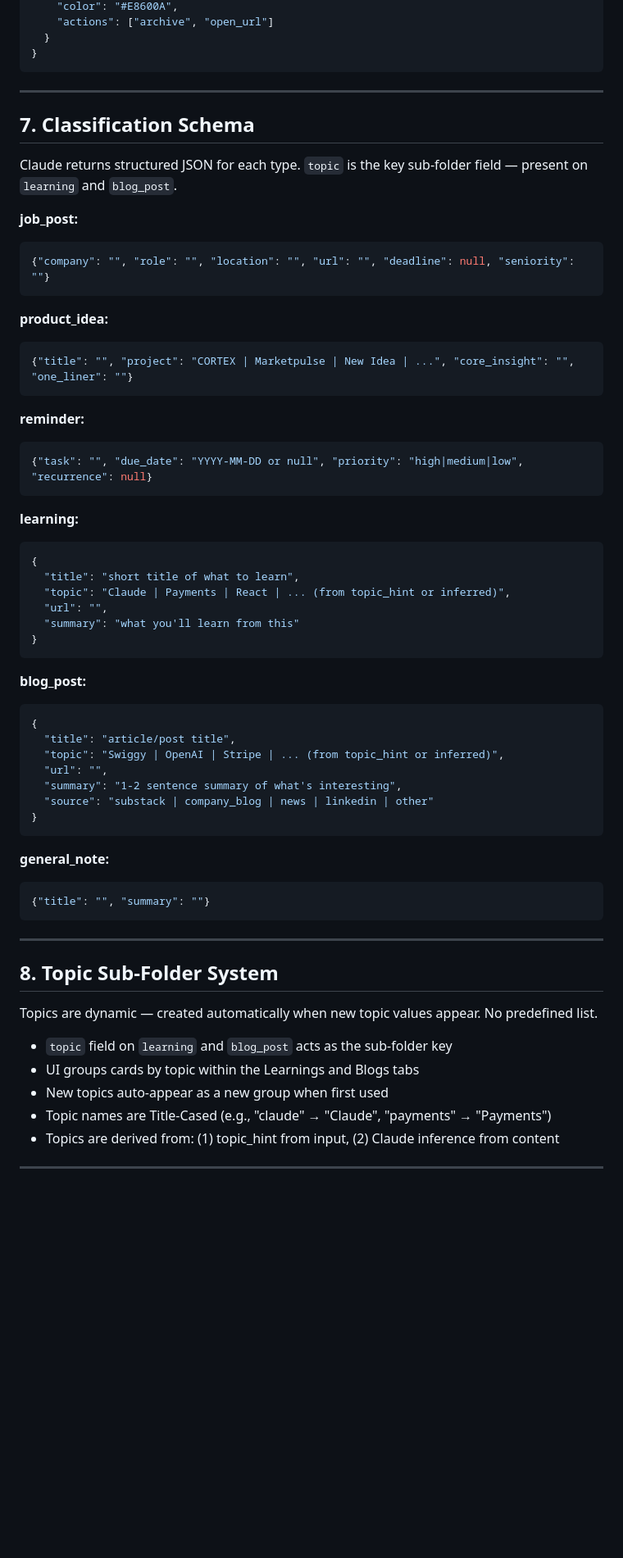
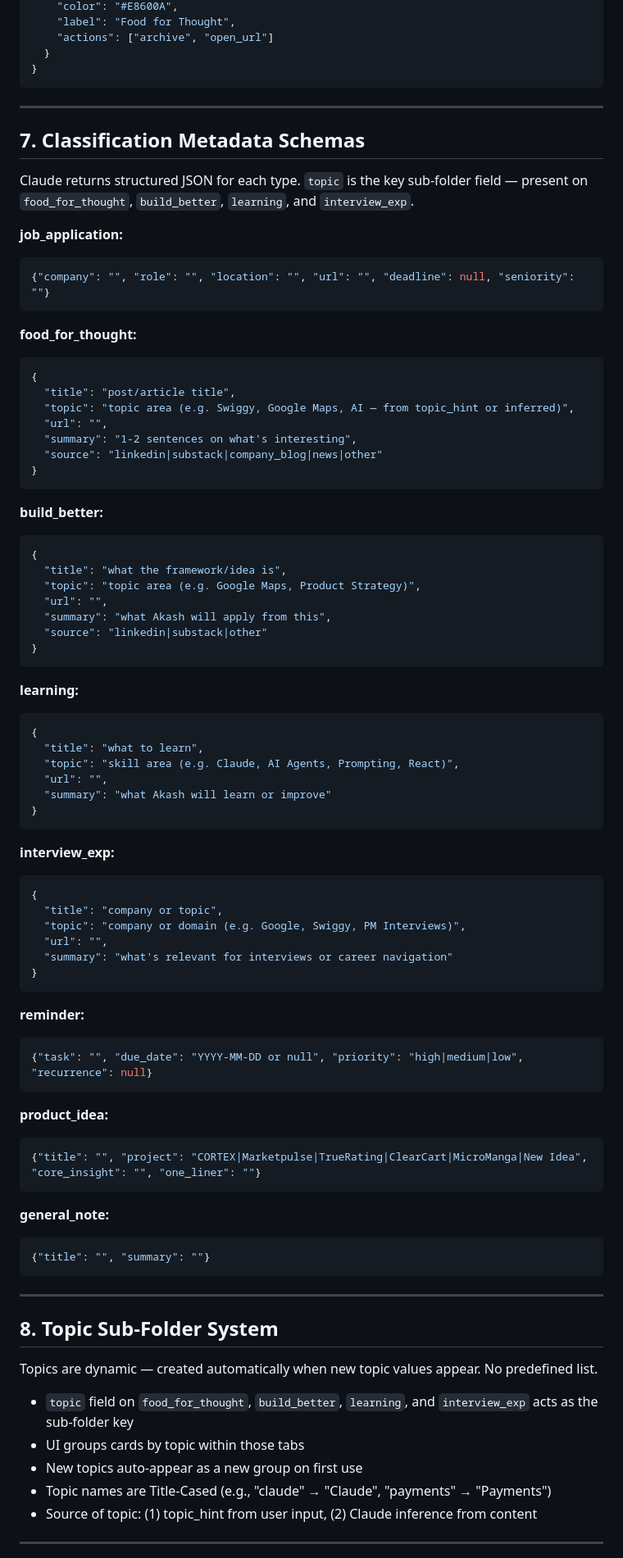
Before and after one commit to akashraj4562/Cortex, a Markdown page: docs/PRD-CORTEX-001.md, the part around one of its changes. Shown at 82% size. GitHub-like rendering; blank space fills up the shorter version.

````diff
--- a/docs/PRD-CORTEX-001.md
+++ b/docs/PRD-CORTEX-001.md
@@ -119,4 +178,5 @@ Backend returns a `content_card` JSON spec. Frontend is a pure renderer.
     "color": "#E8600A",
+    "label": "Food for Thought",
     "actions": ["archive", "open_url"]
   }
 }
@@ -124,18 +184,55 @@ Backend returns a `content_card` JSON spec. Frontend is a pure renderer.
 
 ---
 
-## 7. Classification Schema
+## 7. Classification Metadata Schemas
 
-Claude returns structured JSON for each type. `topic` is the key sub-folder field — present on `learning` and `blog_post`.
+Claude returns structured JSON for each type. `topic` is the key sub-folder field — present on `food_for_thought`, `build_better`, `learning`, and `interview_exp`.
 
-**job_post:**
+**job_application:**
 ```json
 {"company": "", "role": "", "location": "", "url": "", "deadline": null, "seniority": ""}
 ```
 
-**product_idea:**
+**food_for_thought:**
 ```json
-{"title": "", "project": "CORTEX | Marketpulse | New Idea | ...", "core_insight": "", "one_liner": ""}
+{
+  "title": "post/article title",
+  "topic": "topic area (e.g. Swiggy, Google Maps, AI — from topic_hint or inferred)",
+  "url": "",
+  "summary": "1-2 sentences on what's interesting",
+  "source": "linkedin|substack|company_blog|news|other"
+}
+```
+
+**build_better:**
+```json
+{
+  "title": "what the framework/idea is",
+  "topic": "topic area (e.g. Google Maps, Product Strategy)",
+  "url": "",
+  "summary": "what Akash will apply from this",
+  "source": "linkedin|substack|other"
+}
+```
+
+**learning:**
+```json
+{
+  "title": "what to learn",
+  "topic": "skill area (e.g. Claude, AI Agents, Prompting, React)",
+  "url": "",
+  "summary": "what Akash will learn or improve"
+}
+```
+
+**interview_exp:**
+```json
+{
+  "title": "company or topic",
+  "topic": "company or domain (e.g. Google, Swiggy, PM Interviews)",
+  "url": "",
+  "summary": "what's relevant for interviews or career navigation"
+}
 ```
 
 **reminder:**
@@ -143,25 +240,9 @@ Claude returns structured JSON for each type. `topic` is the key sub-folder fiel
 {"task": "", "due_date": "YYYY-MM-DD or null", "priority": "high|medium|low", "recurrence": null}
 ```
 
-**learning:**
+**product_idea:**
 ```json
-{
-  "title": "short title of what to learn",
-  "topic": "Claude | Payments | React | ... (from topic_hint or inferred)",
-  "url": "",
-  "summary": "what you'll learn from this"
-}
-```
-
-**blog_post:**
-```json
-{
-  "title": "article/post title",
-  "topic": "Swiggy | OpenAI | Stripe | ... (from topic_hint or inferred)",
-  "url": "",
-  "summary": "1-2 sentence summary of what's interesting",
-  "source": "substack | company_blog | news | linkedin | other"
-}
+{"title": "", "project": "CORTEX|Marketpulse|TrueRating|ClearCart|MicroManga|New Idea", "core_insight": "", "one_liner": ""}
 ```
 
 **general_note:**
@@ -175,11 +256,11 @@ Claude returns structured JSON for each type. `topic` is the key sub-folder fiel
 
 Topics are dynamic — created automatically when new topic values appear. No predefined list.
 
-- `topic` field on `learning` and `blog_post` acts as the sub-folder key
-- UI groups cards by topic within the Learnings and Blogs tabs
-- New topics auto-appear as a new group when first used
+- `topic` field on `food_for_thought`, `build_better`, `learning`, and `interview_exp` acts as the sub-folder key
+- UI groups cards by topic within those tabs
+- New topics auto-appear as a new group on first use
 - Topic names are Title-Cased (e.g., "claude" → "Claude", "payments" → "Payments")
-- Topics are derived from: (1) topic_hint from input, (2) Claude inference from content
+- Source of topic: (1) topic_hint from user input, (2) Claude inference from content
 
 ---
 
````
Also changed, not shown: other parts of docs/PRD-CORTEX-001.md (+156 -71 lines).
